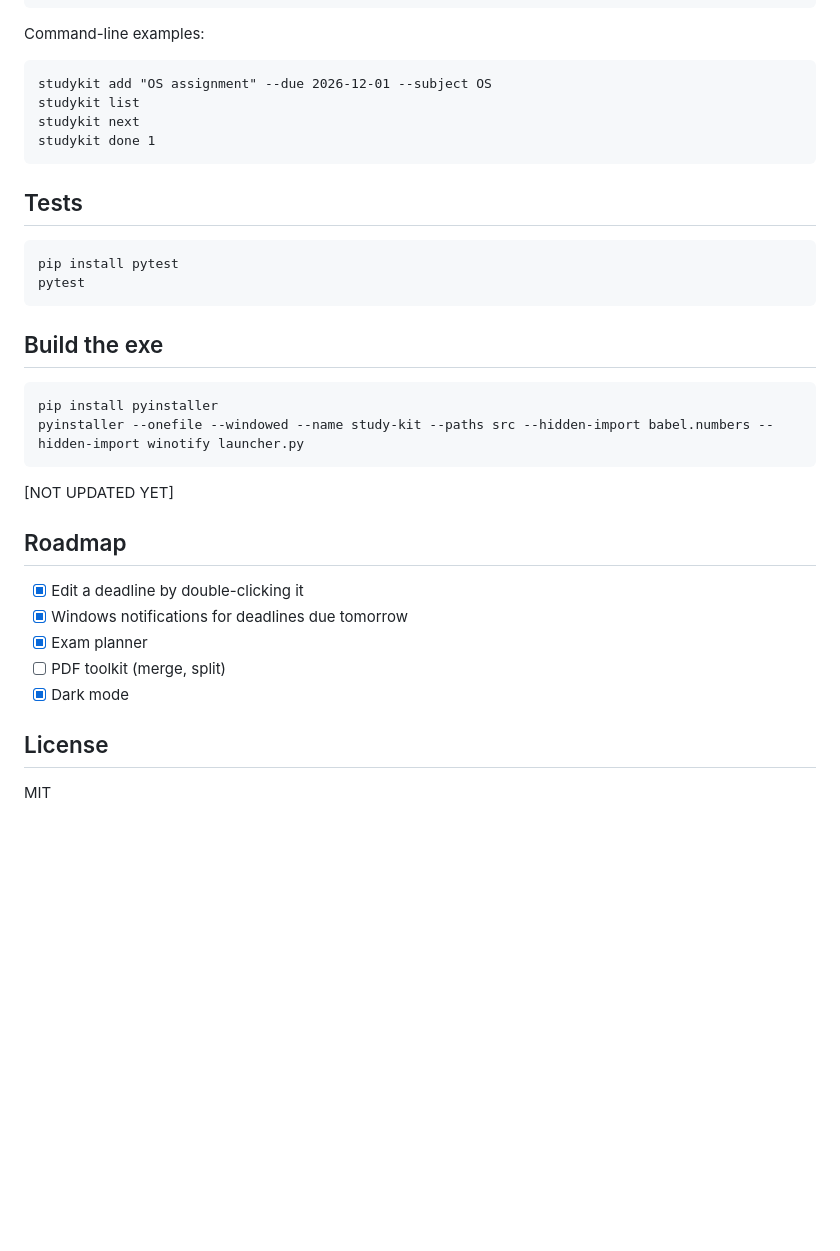
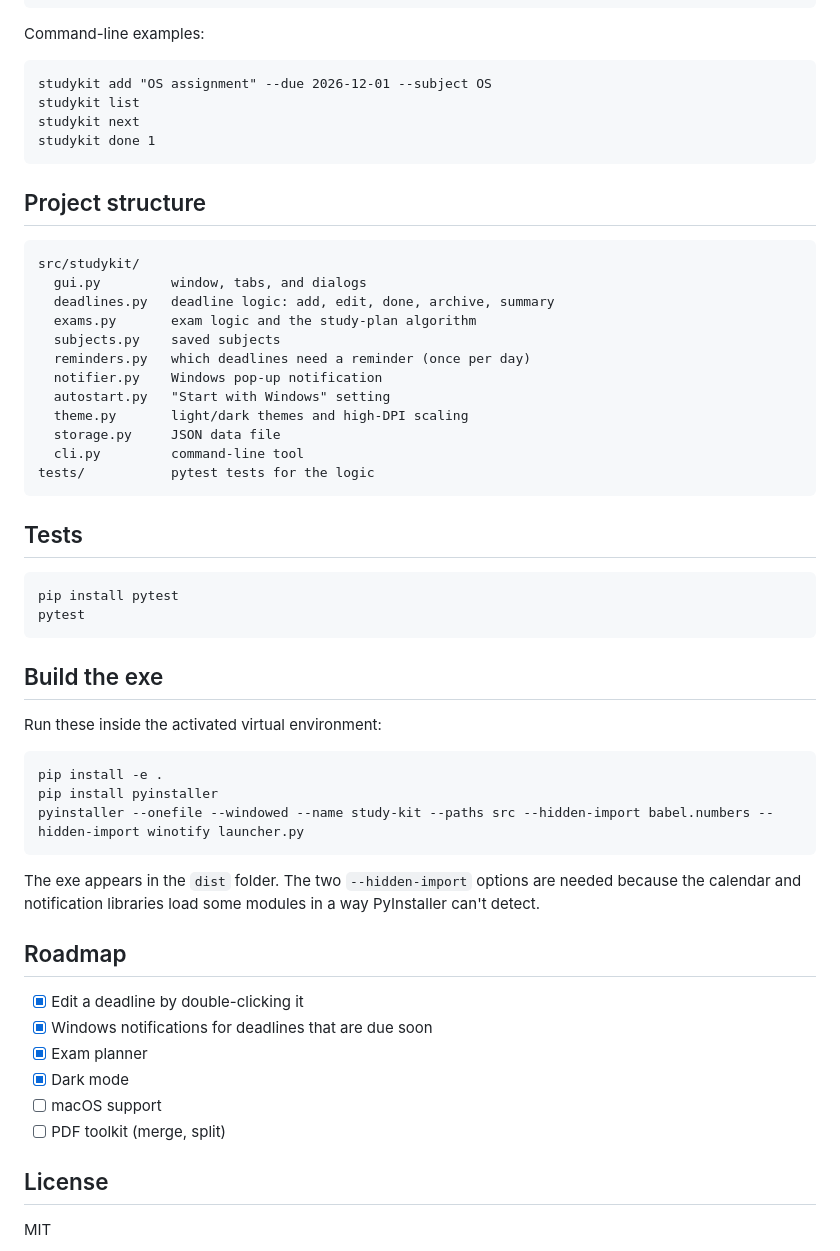
Before and after one commit to Plagudoktor0/study-kit, a Markdown page: README.md, the part around one of its changes. GitHub-like rendering; blank space fills up the shorter version.

````diff
--- a/README.md
+++ b/README.md
@@ -55,6 +68,23 @@ studykit next
 studykit done 1
 ```
 
+## Project structure
+
+```
+src/studykit/
+  gui.py         window, tabs, and dialogs
+  deadlines.py   deadline logic: add, edit, done, archive, summary
+  exams.py       exam logic and the study-plan algorithm
+  subjects.py    saved subjects
+  reminders.py   which deadlines need a reminder (once per day)
+  notifier.py    Windows pop-up notification
+  autostart.py   "Start with Windows" setting
+  theme.py       light/dark themes and high-DPI scaling
+  storage.py     JSON data file
+  cli.py         command-line tool
+tests/           pytest tests for the logic
+```
+
 ## Tests
 
 ```
@@ -64,19 +94,24 @@ pytest
 
 ## Build the exe
 
+Run these inside the activated virtual environment:
+
 ```
+pip install -e .
 pip install pyinstaller
 pyinstaller --onefile --windowed --name study-kit --paths src --hidden-import babel.numbers --hidden-import winotify launcher.py
 ```
-[NOT UPDATED YET]
+
+The exe appears in the `dist` folder. The two `--hidden-import` options are needed because the calendar and notification libraries load some modules in a way PyInstaller can't detect.
 
 ## Roadmap
 
 - [x] Edit a deadline by double-clicking it
-- [x] Windows notifications for deadlines due tomorrow
+- [x] Windows notifications for deadlines that are due soon
 - [x] Exam planner
+- [x] Dark mode
+- [ ] macOS support
 - [ ] PDF toolkit (merge, split)
-- [x] Dark mode
 
 ## License
 
````
Also changed, not shown: other parts of README.md (+22 -9 lines), docs/screenshot-1.jpg, docs/screenshot-2.jpg, docs/screenshot-3.jpg, docs/screenshot-4.jpg (added), 1 other file.
